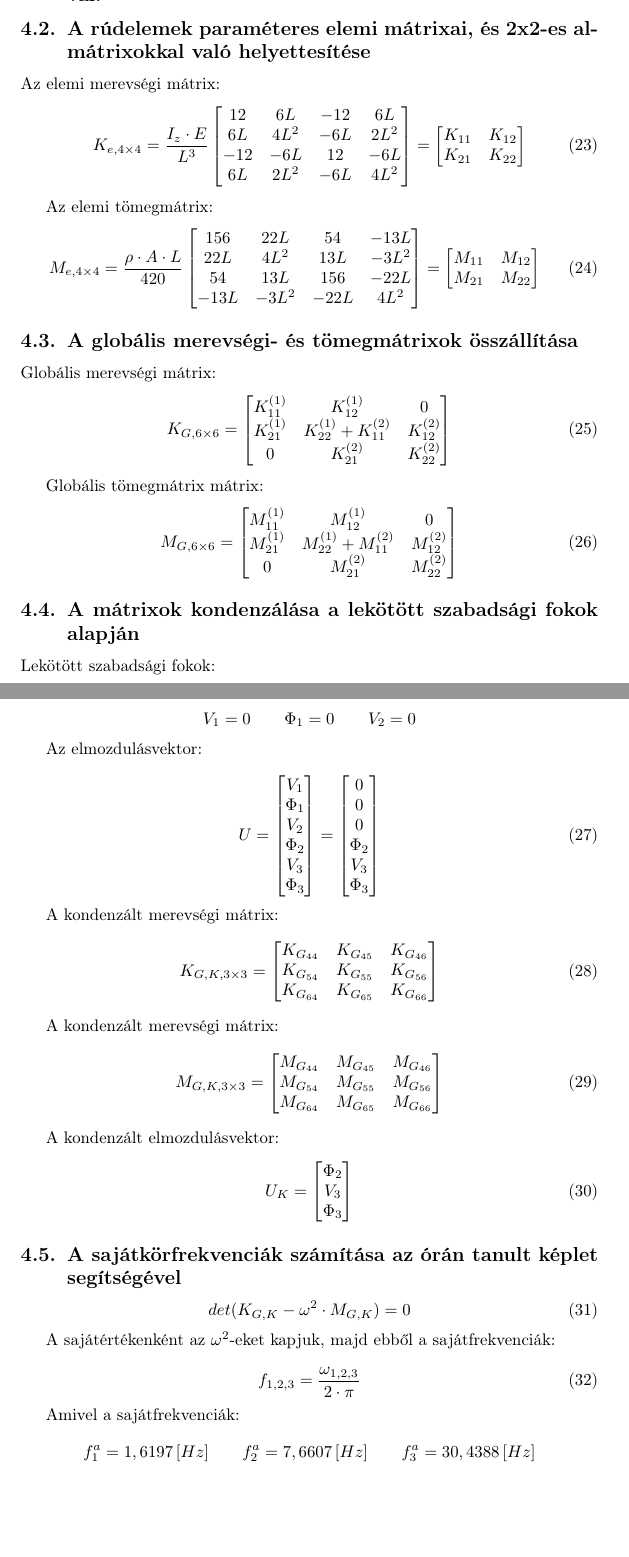
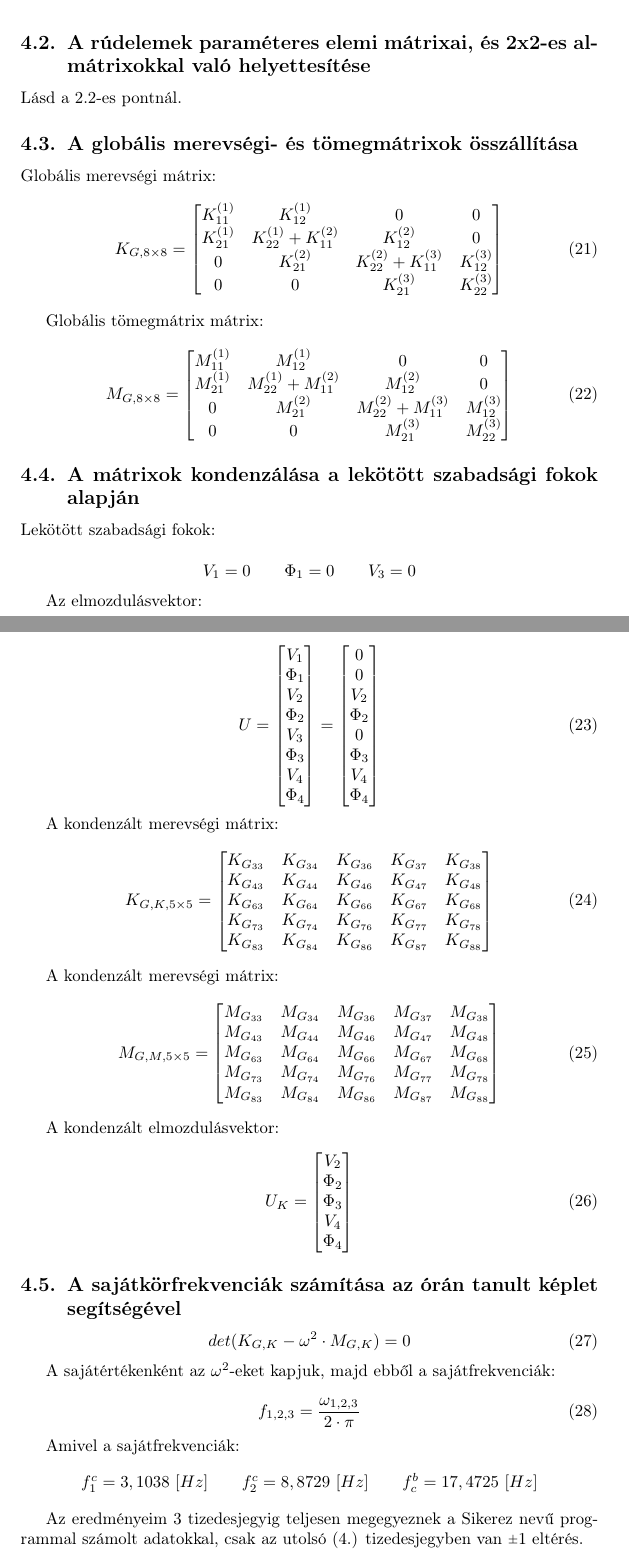
Before and after one commit to tardani95/basics-of-fem-hw-2, a LaTeX document (documentation/vem_hf2.tex): two parts of pages 9 and 10 of 10, joined at a grey line, cut so that both start at the same text, the shorter picture padded with empty space. Compiled offline with pdfLaTeX.

Commit message:
3rd exercise documentation ready

```diff
--- a/documentation/vem_hf2.tex
+++ b/documentation/vem_hf2.tex
@@ -584,59 +570,30 @@
 
 		\subsection{A rúdelemek paraméteres elemi mátrixai, és 2x2-es almátrixokkal való helyettesítése}
 
-
-			Az elemi merevségi mátrix:
-			\begin{equation}
-				K_{e,4\times4}= \frac{I_{z} \cdot E}{L^3}
-				\begin{bmatrix}
-				12&6L&-12&6L\\
-				6L&4L^2&-6L&2L^2\\
-				-12&-6L&12&-6L\\
-				6L&2L^2&-6L&4L^2\\
-				\end{bmatrix}
-				=\begin{bmatrix}
-				K_{11} &K_{12} \\
-				K_{21} &K_{22} \\
-				\end{bmatrix}
-			\end{equation}
-
-			Az elemi tömegmátrix:
-			\begin{equation}
-				M_{e,4\times4}= \frac{\rho \cdot A \cdot L}{420}
-				\begin{bmatrix}
-				156&22L&54&-13L\\
-				22L&4L^2&13L&-3L^2\\
-				54&13L&156&-22L\\
-				-13L&-3L^2&-22L&4L^2\\
-				\end{bmatrix}
-				=\begin{bmatrix}
-				M_{11} &M_{12} \\
-				M_{21} &M_{22} \\
-				\end{bmatrix}
-			\end{equation}
-
-
+			Lásd a 2.2-es pontnál.
 
 		\subsection{A globális merevségi- és tömegmátrixok összállítása}
 
 			Globális merevségi mátrix:
 			\begin{equation}
-				K_{G,6\times6}=
+				K_{G,8\times8}=
 				\begin{bmatrix}
-				K_{11}^{(1)} & K_{12}^{(1)}              & 0            \\
-				K_{21}^{(1)} & K_{22}^{(1)}+K_{11}^{(2)} & K_{12}^{(2)} \\
-				0            & K_{21}^{(2)}              & K_{22}^{(2)} \\
+					K_{11}^{(1)} & K_{12}^{(1)}              & 0            			    & 0            \\
+					K_{21}^{(1)} & K_{22}^{(1)}+K_{11}^{(2)} & K_{12}^{(2)}  			    & 0            \\
+					0            & K_{21}^{(2)}              & K_{22}^{(2)} + K_{11}^{(3)}  & K_{12}^{(3)} \\
+					0            & 0						 & K_{21}^{(3)} 					& K_{22}^{(3)} \\
 				\end{bmatrix}
 			\end{equation}
 
 			Globális tömegmátrix mátrix:
 			\begin{equation}
-				M_{G,6\times6}=
-				\begin{bmatrix}
-				M_{11}^{(1)} & M_{12}^{(1)}              & 0            \\
-				M_{21}^{(1)} & M_{22}^{(1)}+M_{11}^{(2)} & M_{12}^{(2)} \\
-				0            & M_{21}^{(2)}              & M_{22}^{(2)} \\
-				\end{bmatrix}
+				M_{G,8\times8}=
+					\begin{bmatrix}
+					M_{11}^{(1)} & M_{12}^{(1)}              & 0            			    & 0            \\
+					M_{21}^{(1)} & M_{22}^{(1)}+M_{11}^{(2)} & M_{12}^{(2)}  			    & 0            \\
+					0            & M_{21}^{(2)}              & M_{22}^{(2)} + M_{11}^{(3)}  & M_{12}^{(3)} \\
+					0            & 0						 & M_{21}^{(3)} 					& M_{22}^{(3)} \\
+					\end{bmatrix}
 			\end{equation}
 
 
@@ -644,7 +601,7 @@
 
 			Lekötött szabadsági fokok:
 
-			\[V_{1}=0 \qquad \Phi_{1}=0 \qquad V_{2}=0\]
+			\[V_{1}=0 \qquad \Phi_{1}=0 \qquad V_{3}=0\]
 
 			Az elmozdulásvektor:
 
@@ -657,35 +614,43 @@
 				\Phi_{2} \\
 				V_{3}    \\
 				\Phi_{3} \\
+				V_{4}    \\
+				\Phi_{4} \\
 				\end{bmatrix}
 				=
 				\begin{bmatrix}
 				0  \\
 				0 \\
-				0    \\
+				V_{2}    \\
 				\Phi_{2} \\
-				V_{3}    \\
+				0   \\
 				\Phi_{3} \\
+				V_{4}    \\
+				\Phi_{4} \\
 				\end{bmatrix}
 			\end{equation}
 
 			A kondenzált merevségi mátrix:
 			\begin{equation}
-				K_{G,K,3\times3}=
+				K_{G,K,5\times5}=
 				\begin{bmatrix}
-				K_{G_{44}}	 & K_{G_{45}}	 & K_{G_{46}}   \\
-				K_{G_{54}}	 & K_{G_{55}}	 & K_{G_{56}}   \\
-				K_{G_{64}}	 & K_{G_{65}}	 & K_{G_{66}}   \\
+				K_{G_{33}}	 & K_{G_{34}}	 & K_{G_{36}} & K_{G_{37}}	 & K_{G_{38}}  \\
+				K_{G_{43}}	 & K_{G_{44}}	 & K_{G_{46}} & K_{G_{47}}	 & K_{G_{48}}  \\
+				K_{G_{63}}	 & K_{G_{64}}	 & K_{G_{66}} & K_{G_{67}}	 & K_{G_{68}}  \\
+				K_{G_{73}}	 & K_{G_{74}}	 & K_{G_{76}} & K_{G_{77}}	 & K_{G_{78}}  \\
+				K_{G_{83}}	 & K_{G_{84}}	 & K_{G_{86}} & K_{G_{87}}	 & K_{G_{88}}  \\
 				\end{bmatrix}
 			\end{equation}
 
 			A kondenzált merevségi mátrix:
 			\begin{equation}
-				M_{G,K,3\times3}=
+				M_{G,M,5\times5}=
 				\begin{bmatrix}
-				M_{G_{44}}	 & M_{G_{45}}	 & M_{G_{46}}   \\
-				M_{G_{54}}	 & M_{G_{55}}	 & M_{G_{56}}   \\
-				M_{G_{64}}	 & M_{G_{65}}	 & M_{G_{66}}   \\
+				M_{G_{33}}	 & M_{G_{34}}	 & M_{G_{36}} & M_{G_{37}}	 & M_{G_{38}}  \\
+				M_{G_{43}}	 & M_{G_{44}}	 & M_{G_{46}} & M_{G_{47}}	 & M_{G_{48}}  \\
+				M_{G_{63}}	 & M_{G_{64}}	 & M_{G_{66}} & M_{G_{67}}	 & M_{G_{68}}  \\
+				M_{G_{73}}	 & M_{G_{74}}	 & M_{G_{76}} & M_{G_{77}}	 & M_{G_{78}}  \\
+				M_{G_{83}}	 & M_{G_{84}}	 & M_{G_{86}} & M_{G_{87}}	 & M_{G_{88}}  \\
 				\end{bmatrix}
 			\end{equation}
 
@@ -693,9 +658,11 @@
 			\begin{equation}
 				U_K=
 				\begin{bmatrix}
+				V_{2}    \\
 				\Phi_{2} \\
-				V_{3}    \\
 				\Phi_{3} \\
+				V_{4}    \\
+				\Phi_{4} \\
 				\end{bmatrix}
 			\end{equation}
 
@@ -712,6 +679,8 @@
 			\end{equation}
 
 			Amivel a sajátfrekvenciák:
-				\[f_1^a=1,6197\, [Hz] \qquad f_2^a=7,6607\, [Hz] \qquad f_3^a=30,4388\, [Hz]  \]
+			\[f_1^c=3,1038~[Hz] \qquad f_2^c=8,8729~[Hz] \qquad f_c^b=17,4725~[Hz]  \]
+
+			Az eredményeim 3 tizedesjegyig teljesen megegyeznek a Sikerez nevű programmal számolt adatokkal, csak az utolsó (4.) tizedesjegyben van \rpm1 eltérés.
 
 \end{document}
```
Also changed, not shown: documentation/vem_hf2.tex (90 more changed lines).
